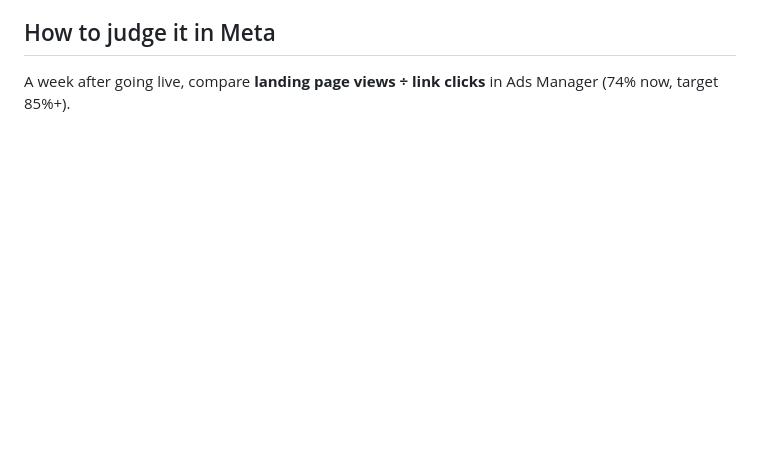
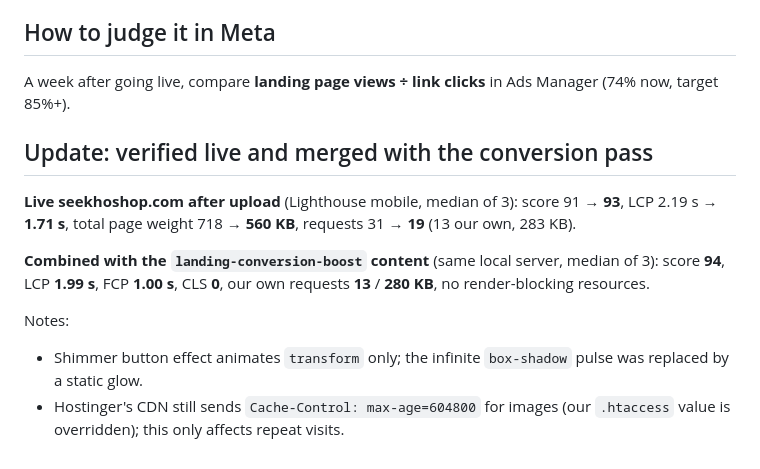
Before and after one commit to exceptionalappstudios-ship-it/ebook-bundle-site, a Markdown page: PERF-BASELINE.md, the part around the change. Drawn GitHub-style; blank space fills up the shorter version.

Commit message:
Perf report: live verification and combined numbers
Co-Authored-By: Claude Opus 5.5 <noreply@anthropic.com>
Claude-Session: https://claude.ai/code/session_019e8j49sDQJxsUGSfy8nxnz

```diff
--- a/PERF-BASELINE.md
+++ b/PERF-BASELINE.md
@@ -68,3 +68,16 @@ new files from one local Brotli server so the comparison is like-for-like. The M
 ## How to judge it in Meta
 
 A week after going live, compare **landing page views ÷ link clicks** in Ads Manager (74% now, target 85%+).
+
+## Update: verified live and merged with the conversion pass
+
+**Live seekhoshop.com after upload** (Lighthouse mobile, median of 3):
+score 91 → **93**, LCP 2.19 s → **1.71 s**, total page weight 718 → **560 KB**, requests 31 → **19** (13 our own, 283 KB).
+
+**Combined with the `landing-conversion-boost` content** (same local server, median of 3):
+score **94**, LCP **1.99 s**, FCP **1.00 s**, CLS **0**, our own requests **13** / **280 KB**, no render-blocking resources.
+
+Notes:
+- Shimmer button effect animates `transform` only; the infinite `box-shadow` pulse was replaced by a static glow.
+- Hostinger's CDN still sends `Cache-Control: max-age=604800` for images (our `.htaccess` value is overridden);
+  this only affects repeat visits.
```
